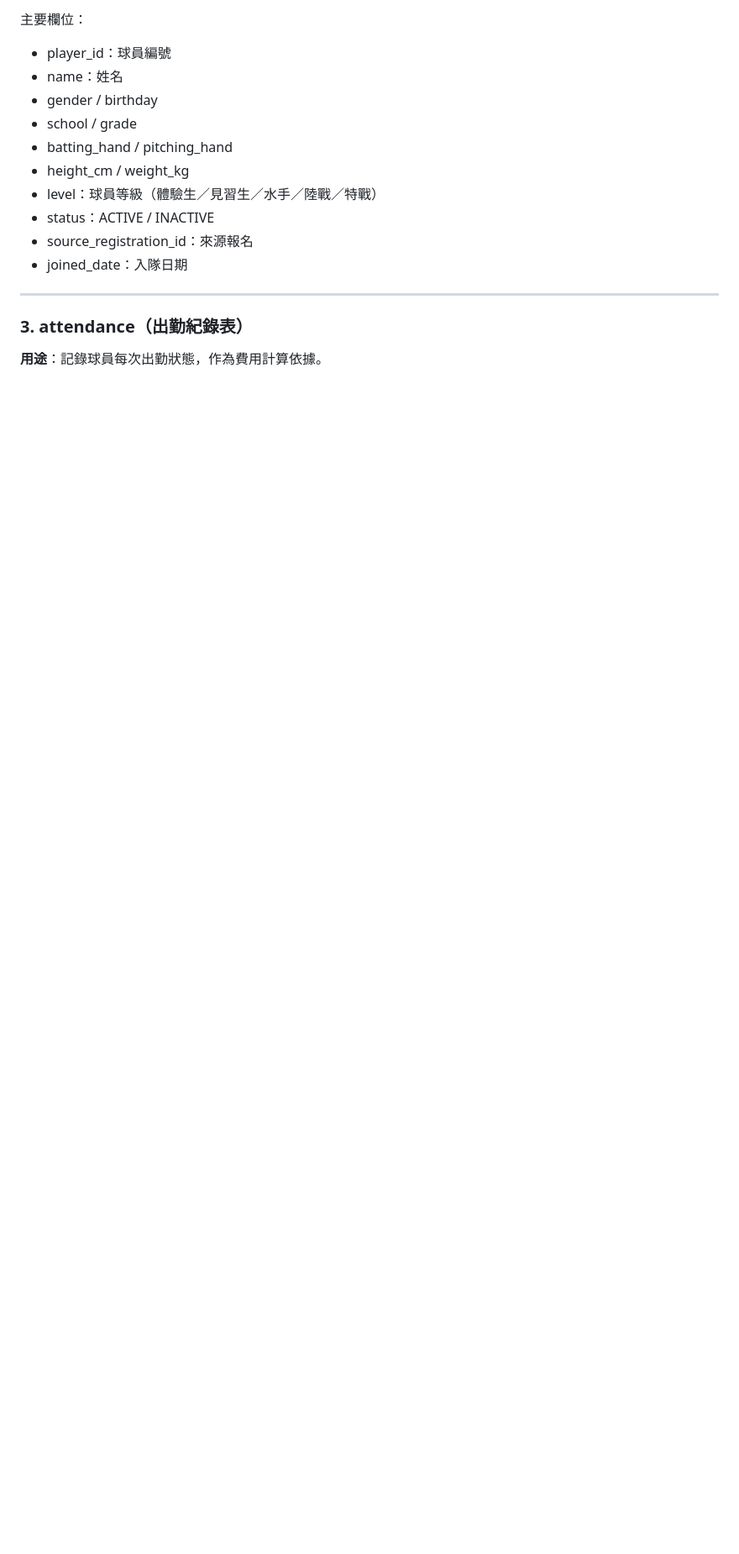
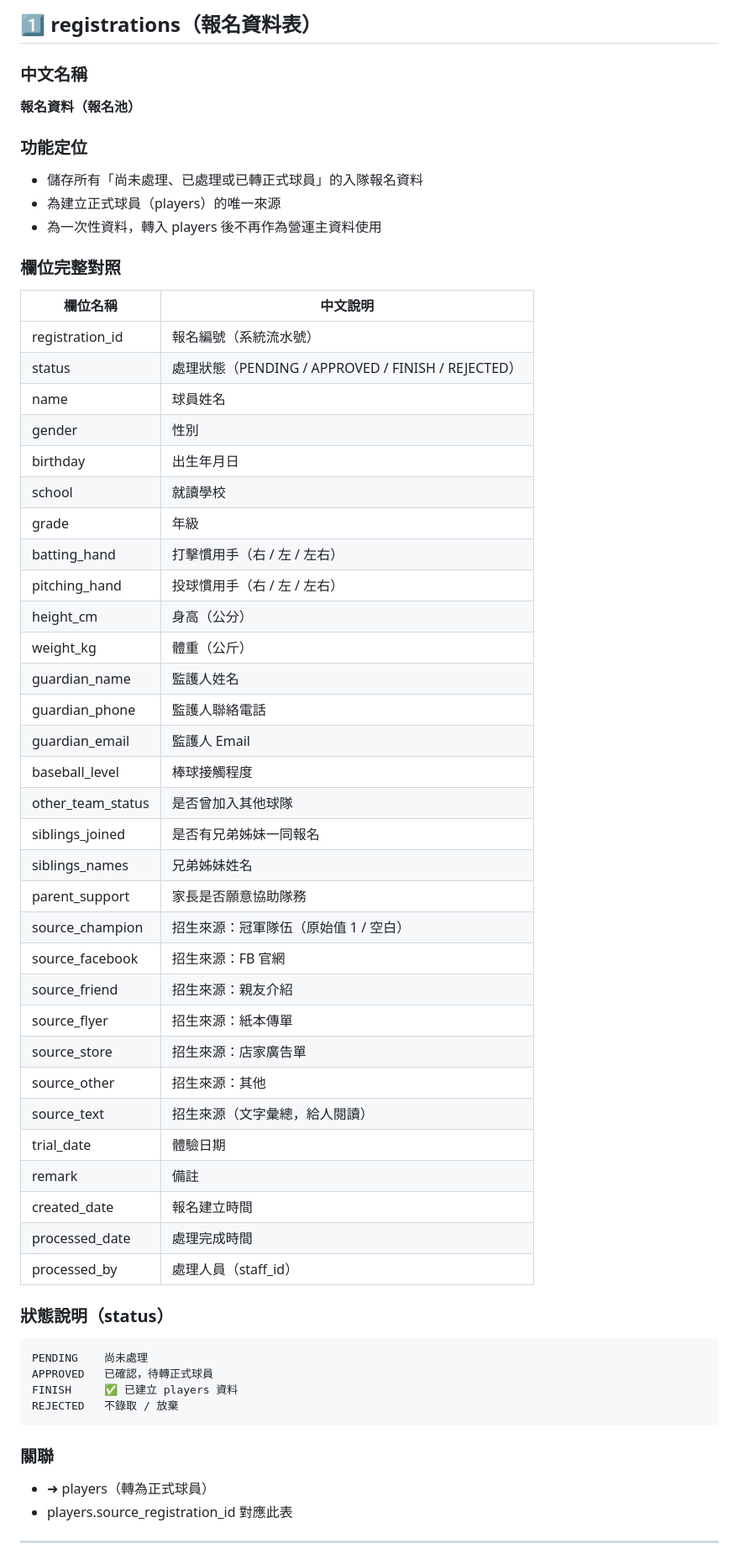
Before and after one commit to bulywang-01/SX, a Markdown page: README.md, the part around one of its changes. Shown at 84% size. Drawn GitHub-style; blank space fills up the shorter version.

````diff
--- a/README.md
+++ b/README.md
@@ -38,17 +55,64 @@ registrations | players | attendance | fee_rules | billing | enum | teams | play
 
-主要欄位：
-- player_id：球員編號
-- name：姓名
-- gender / birthday
-- school / grade
-- batting_hand / pitching_hand
-- height_cm / weight_kg
-- level：球員等級（體驗生／見習生／水手／陸戰／特戰）
-- status：ACTIVE / INACTIVE
-- source_registration_id：來源報名
-- joined_date：入隊日期
+## 1️⃣ registrations（報名資料表）
+
+### 中文名稱
+**報名資料（報名池）**
+
+### 功能定位
+
+- 儲存所有「尚未處理、已處理或已轉正式球員」的入隊報名資料
+- 為建立正式球員（players）的唯一來源
+- 為一次性資料，轉入 players 後不再作為營運主資料使用
+
+### 欄位完整對照
+
+| 欄位名稱 | 中文說明 |
+|---|---|
+| registration_id | 報名編號（系統流水號） |
+| status | 處理狀態（PENDING / APPROVED / FINISH / REJECTED） |
+| name | 球員姓名 |
+| gender | 性別 |
+| birthday | 出生年月日 |
+| school | 就讀學校 |
+| grade | 年級 |
+| batting_hand | 打擊慣用手（右 / 左 / 左右） |
+| pitching_hand | 投球慣用手（右 / 左 / 左右） |
+| height_cm | 身高（公分） |
+| weight_kg | 體重（公斤） |
+| guardian_name | 監護人姓名 |
+| guardian_phone | 監護人聯絡電話 |
+| guardian_email | 監護人 Email |
+| baseball_level | 棒球接觸程度 |
+| other_team_status | 是否曾加入其他球隊 |
+| siblings_joined | 是否有兄弟姊妹一同報名 |
+| siblings_names | 兄弟姊妹姓名 |
+| parent_support | 家長是否願意協助隊務 |
+| source_champion | 招生來源：冠軍隊伍（原始值 1 / 空白） |
+| source_facebook | 招生來源：FB 官網 |
+| source_friend | 招生來源：親友介紹 |
+| source_flyer | 招生來源：紙本傳單 |
+| source_store | 招生來源：店家廣告單 |
+| source_other | 招生來源：其他 |
+| source_text | 招生來源（文字彙總，給人閱讀） |
+| trial_date | 體驗日期 |
+| remark | 備註 |
+| created_date | 報名建立時間 |
+| processed_date | 處理完成時間 |
+| processed_by | 處理人員（staff_id） |
+
+### 狀態說明（status）
+
+```
+PENDING    尚未處理
+APPROVED   已確認，待轉正式球員
+FINISH     ✅ 已建立 players 資料
+REJECTED   不錄取 / 放棄
+```
+
+### 關聯
+
+- ➜ players（轉為正式球員）
+- players.source_registration_id 對應此表
 
 ---
-### 3. attendance（出勤紀錄表）
-**用途**：記錄球員每次出勤狀態，作為費用計算依據。
 
````
Also changed, not shown: other parts of README.md (+183 -85 lines).
